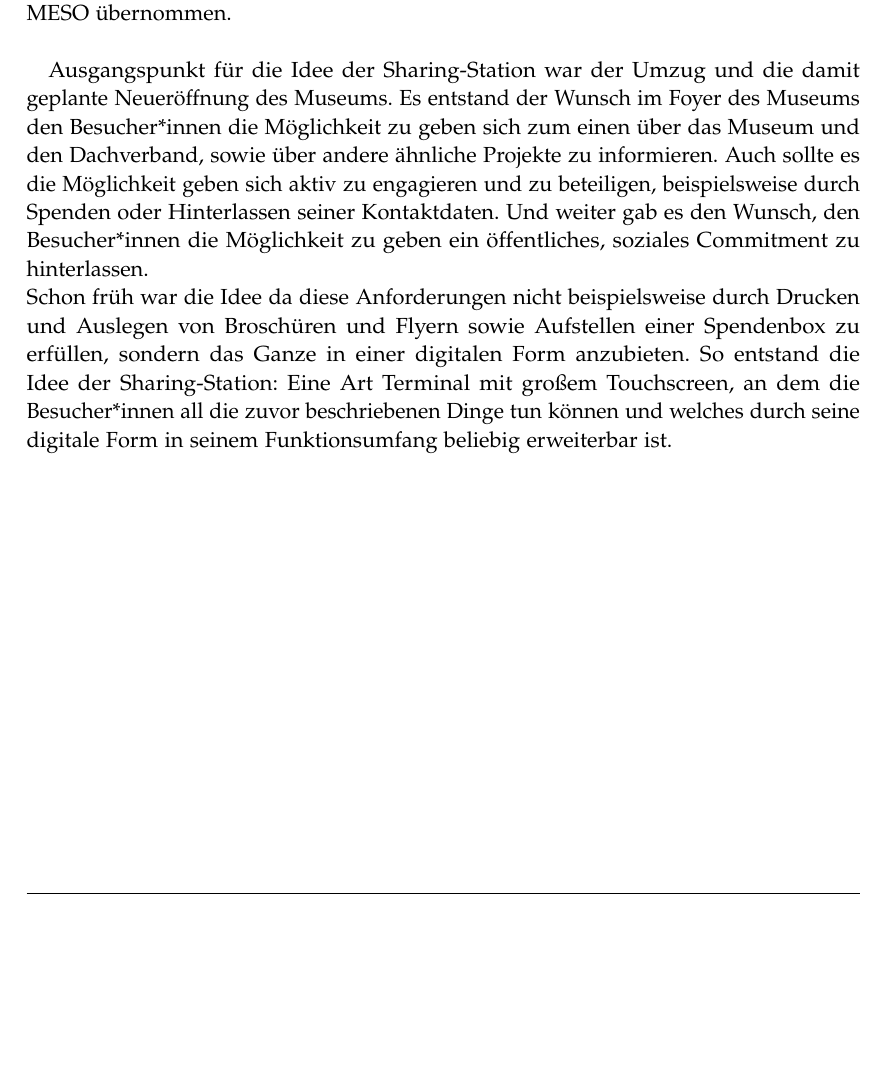
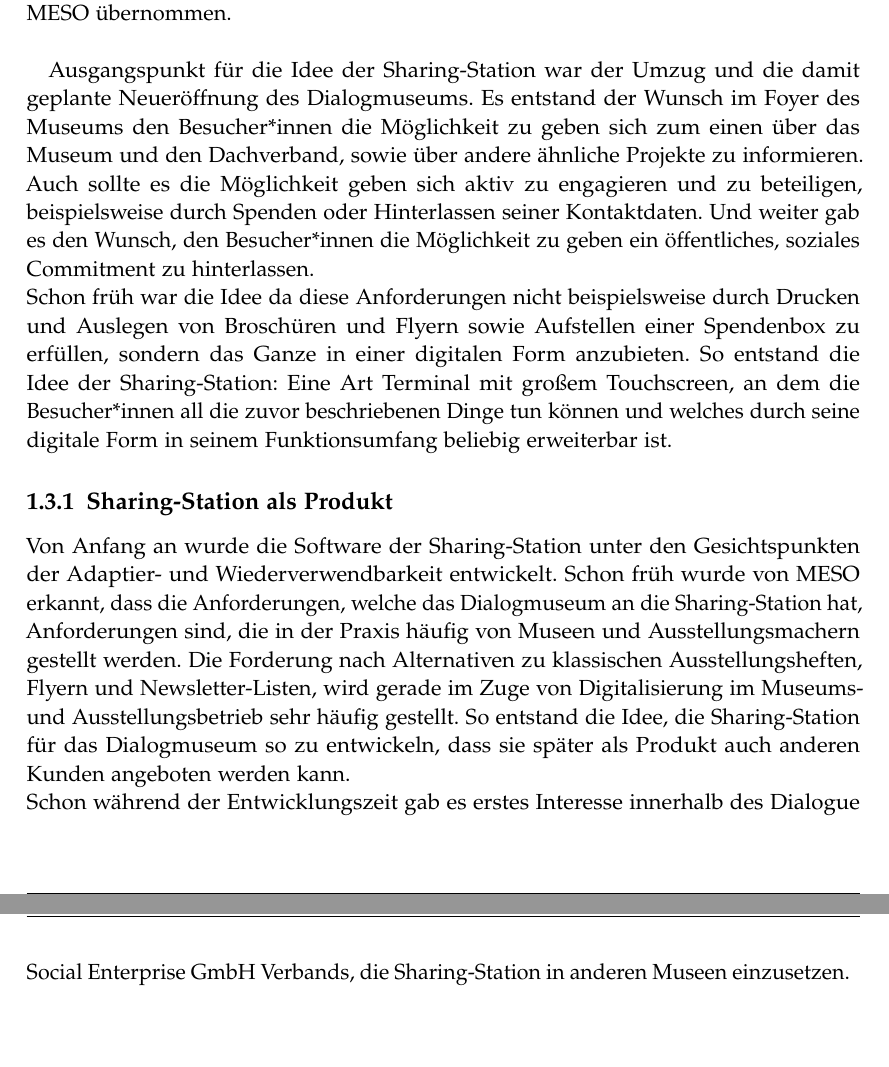
Before and after one commit to marcusand/thesis, a LaTeX thesis (main.tex, which reads chapters/einleitung/sharing-station.tex): part of page 7 of 20 before the commit and two parts of pages 7 and 8 of 21 after it, the two joined at a grey line, cut so that both start at the same text, the shorter picture padded with empty space. Compiled offline with pdfLaTeX.

Commit message:
add subsection sharing station als produkt

```diff
--- a/chapters/einleitung/sharing-station.tex
+++ b/chapters/einleitung/sharing-station.tex
@@ -13,7 +13,7 @@
 gekümmert hat. Produkt-, Screen- und Hardwaredesign sowie das Projektmanagement wurden von anderen Mitarbeitern
 der Firma \meso{} übernommen.\\
 
-Ausgangspunkt für die Idee der \shst{} war der Umzug und die damit geplante Neueröffnung des Museums.
+Ausgangspunkt für die Idee der \shst{} war der Umzug und die damit geplante Neueröffnung des Dialogmuseums.
 Es entstand der Wunsch im Foyer des Museums den Besucher*innen die Möglichkeit zu geben sich zum einen
 über das Museum und den Dachverband, sowie über andere ähnliche Projekte zu informieren. Auch sollte
 es die Möglichkeit geben sich aktiv zu engagieren und zu beteiligen, beispielsweise durch Spenden oder
@@ -24,3 +24,16 @@
 Form anzubieten. So entstand die Idee der \shst{}: Eine Art Terminal mit großem Touchscreen, an dem die Besucher*innen
 all die zuvor beschriebenen Dinge tun können und welches durch seine digitale Form in seinem Funktionsumfang
 beliebig erweiterbar ist.
+
+\subsection{\shst{} als Produkt}
+\label{subsection:sharing-station-produkt}
+
+Von Anfang an wurde die Software der \shst{} unter den Gesichtspunkten der Adaptier- und Wiederverwendbarkeit
+entwickelt. Schon früh wurde von \meso{} erkannt, dass die Anforderungen, welche das Dialogmuseum an die \shst{} hat,
+Anforderungen sind, die in der Praxis häufig von Museen und Ausstellungsmachern gestellt werden. Die Forderung
+nach Alternativen zu klassischen Ausstellungsheften, Flyern und Newsletter-Listen, wird gerade im Zuge von
+Digitalisierung im Museums- und Ausstellungsbetrieb sehr häufig gestellt.
+So entstand die Idee, die \shst{} für das Dialogmuseum so zu entwickeln, dass sie später als Produkt auch
+anderen Kunden angeboten werden kann.\\
+Schon während der Entwicklungszeit gab es erstes Interesse innerhalb des Dialogue Social Enterprise GmbH Verbands,
+die \shst{} in anderen Museen einzusetzen.
```
Also changed, not shown: chapters/einleitung/sharing-station.tex (2 more changed lines), 1 other file.
